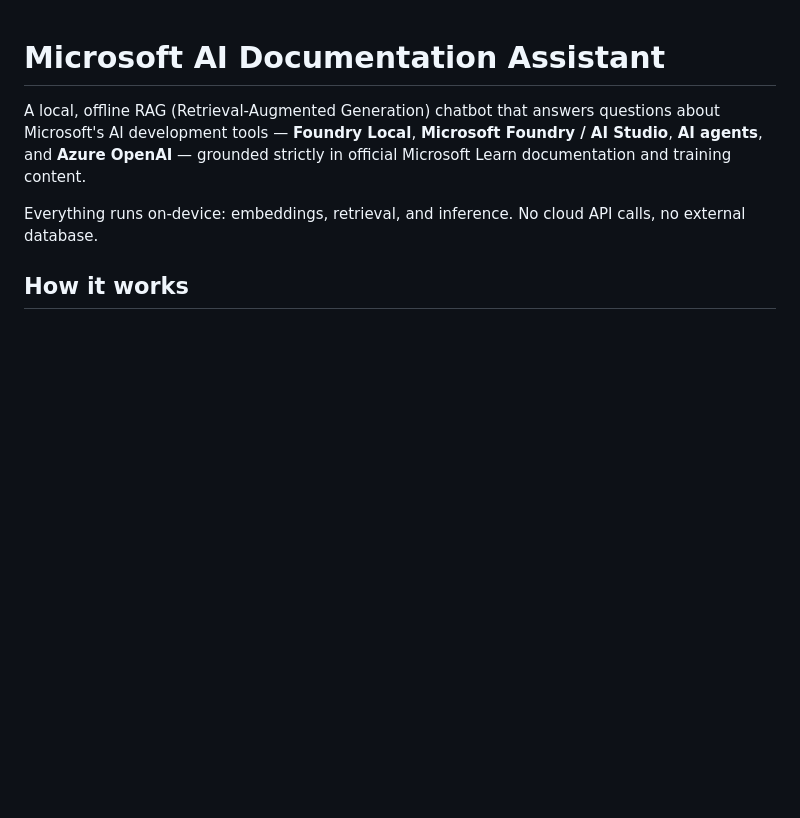
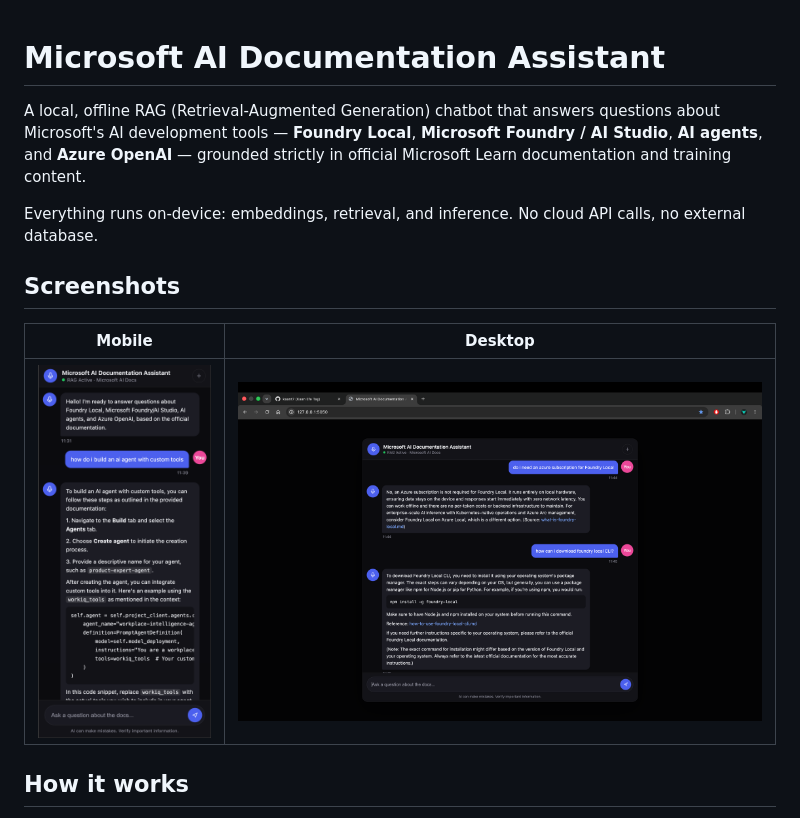
Before and after one commit to kaant7/Microsoft-AI-Doc-Assistant, a Markdown page: README.md, the part around the change. Rendered like a GitHub page; pictures changed too: screenshots/desktop.png (added), screenshots/mobile.png (added); blank space fills up the shorter version.

Commit message:
screenshots added to README

```diff
--- a/README.md
+++ b/README.md
@@ -3,6 +3,12 @@
 A local, offline RAG (Retrieval-Augmented Generation) chatbot that answers questions about Microsoft's AI development tools — **Foundry Local**, **Microsoft Foundry / AI Studio**, **AI agents**, and **Azure OpenAI** — grounded strictly in official Microsoft Learn documentation and training content.
 
 Everything runs on-device: embeddings, retrieval, and inference. No cloud API calls, no external database.
+
+## Screenshots
+
+| Mobile | Desktop |
+|---|---|
+| ![Mobile view of the chat UI](screenshots/mobile.png) | ![Desktop view of the chat UI](screenshots/desktop.png) |
 
 ## How it works
 
```
